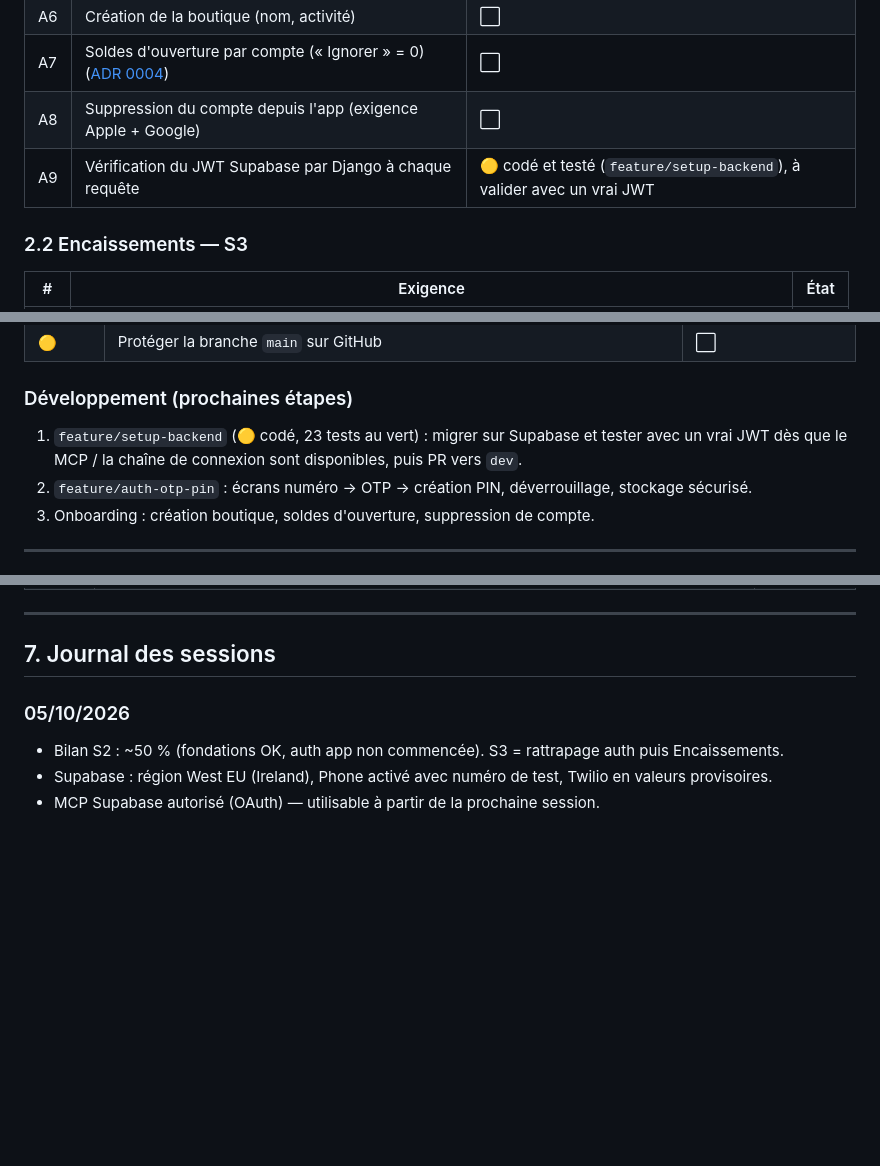
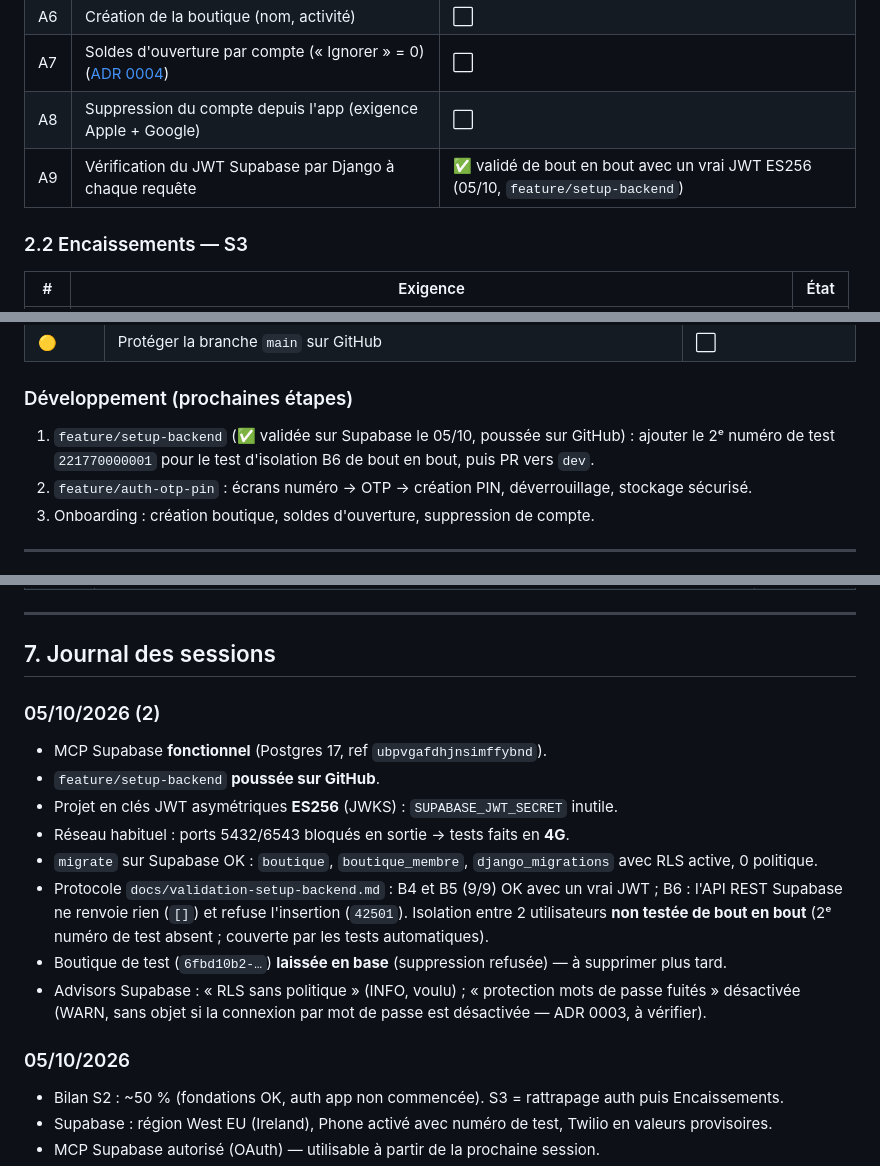
Before and after one commit to diaguish/Kesbi, a Markdown page: docs/suivi-projet.md, 3 parts joined by grey strips. Drawn GitHub-style; blank space fills up the shorter version.

Commit message:
docs(suivi): session du 05/10 — backend validé sur Supabase
Co-Authored-By: Claude Opus 5.5 <noreply@anthropic.com>

```diff
--- a/docs/suivi-projet.md
+++ b/docs/suivi-projet.md
@@ -36,7 +36,7 @@ Légende : ✅ fait · 🟡 en cours · ⬜ à faire · ❌ retiré
 | A6 | Création de la boutique (nom, activité) | ⬜ |
 | A7 | Soldes d'ouverture par compte (« Ignorer » = 0) ([ADR 0004](decisions/0004-comptes-et-soldes-ouverture.md)) | ⬜ |
 | A8 | Suppression du compte depuis l'app (exigence Apple + Google) | ⬜ |
-| A9 | Vérification du JWT Supabase par Django à chaque requête | 🟡 codé et testé (`feature/setup-backend`), à valider avec un vrai JWT |
+| A9 | Vérification du JWT Supabase par Django à chaque requête | ✅ validé de bout en bout avec un vrai JWT ES256 (05/10, `feature/setup-backend`) |
 
 ### 2.2 Encaissements — S3
 | # | Exigence | État |
@@ -137,7 +137,7 @@ Plan de délestage si retard : alléger Rapports → simplifier le graphique →
 | 🟡 | Protéger la branche `main` sur GitHub | ⬜ |
 
 ### Développement (prochaines étapes)
-1. `feature/setup-backend` (🟡 codé, 23 tests au vert) : migrer sur Supabase et tester avec un vrai JWT dès que le MCP / la chaîne de connexion sont disponibles, puis PR vers `dev`.
+1. `feature/setup-backend` (✅ validée sur Supabase le 05/10, poussée sur GitHub) : ajouter le 2ᵉ numéro de test `221770000001` pour le test d'isolation B6 de bout en bout, puis PR vers `dev`.
 2. `feature/auth-otp-pin` : écrans numéro → OTP → création PIN, déverrouillage, stockage sécurisé.
 3. Onboarding : création boutique, soldes d'ouverture, suppression de compte.
 
@@ -176,6 +177,19 @@ Plan de délestage si retard : alléger Rapports → simplifier le graphique →
 ---
 
 ## 7. Journal des sessions
+
+### 05/10/2026 (2)
+- MCP Supabase **fonctionnel** (Postgres 17, ref `ubpvgafdhjnsimffybnd`).
+- `feature/setup-backend` **poussée sur GitHub**.
+- Projet en clés JWT asymétriques **ES256** (JWKS) : `SUPABASE_JWT_SECRET` inutile.
+- Réseau habituel : ports 5432/6543 bloqués en sortie → tests faits en **4G**.
+- `migrate` sur Supabase OK : `boutique`, `boutique_membre`, `django_migrations` avec RLS active, 0 politique.
+- Protocole `docs/validation-setup-backend.md` : B4 et B5 (9/9) OK avec un vrai JWT ; B6 : l'API REST Supabase
+  ne renvoie rien (`[]`) et refuse l'insertion (`42501`). Isolation entre 2 utilisateurs **non testée de bout en bout**
+  (2ᵉ numéro de test absent ; couverte par les tests automatiques).
+- Boutique de test (`6fbd10b2-…`) **laissée en base** (suppression refusée) — à supprimer plus tard.
+- Advisors Supabase : « RLS sans politique » (INFO, voulu) ; « protection mots de passe fuités » désactivée
+  (WARN, sans objet si la connexion par mot de passe est désactivée — ADR 0003, à vérifier).
 
 ### 05/10/2026
 - Bilan S2 : ~50 % (fondations OK, auth app non commencée). S3 = rattrapage auth puis Encaissements.
```
Also changed, not shown: other parts of docs/suivi-projet.md (+1 -0 lines).
